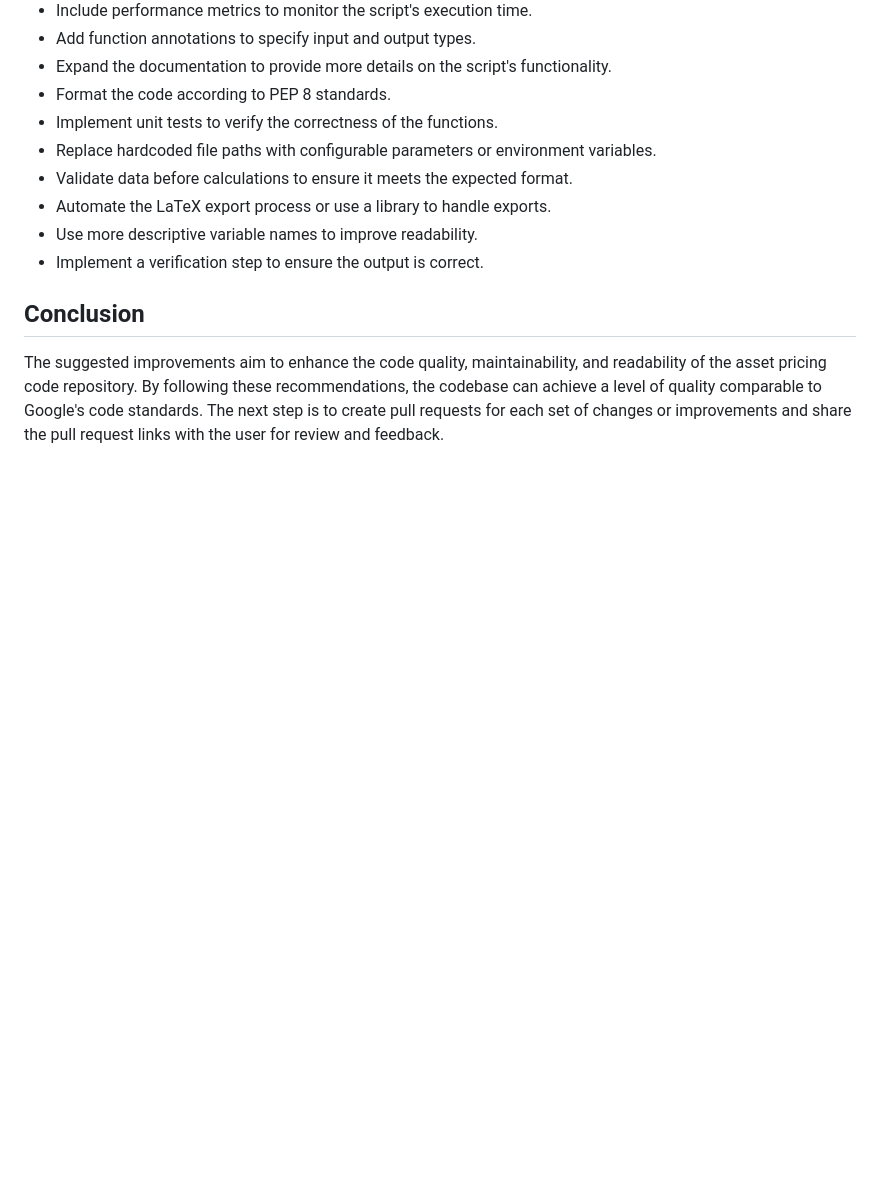
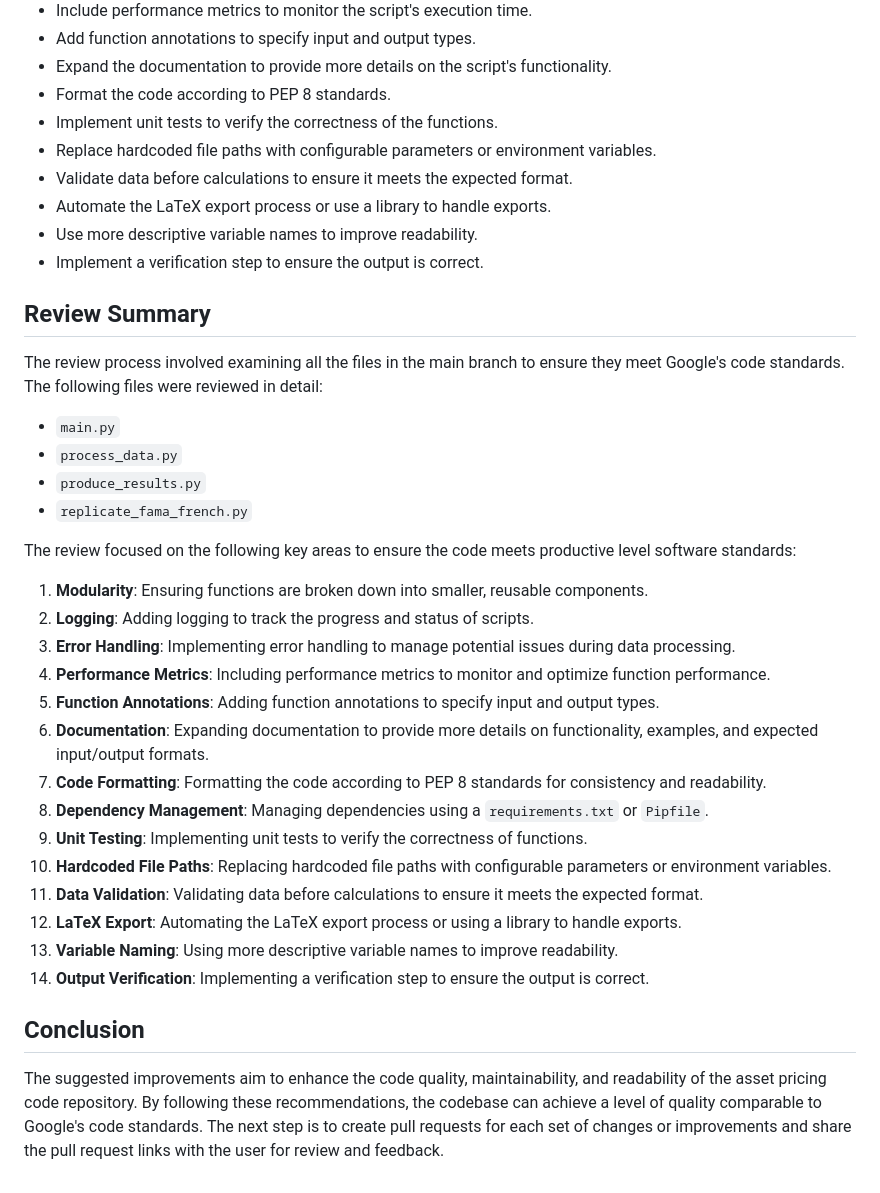
Before and after one commit to aidanvyas/asset_pricing_code, a Markdown page: IMPROVEMENTS.md, the part around the change. GitHub-like rendering; blank space fills up the shorter version.

Commit message:
Add review summary to IMPROVEMENTS.md

```diff
--- a/IMPROVEMENTS.md
+++ b/IMPROVEMENTS.md
@@ -126,5 +126,31 @@
 - Use more descriptive variable names to improve readability.
 - Implement a verification step to ensure the output is correct.
 
+## Review Summary
+
+The review process involved examining all the files in the main branch to ensure they meet Google's code standards. The following files were reviewed in detail:
+
+- `main.py`
+- `process_data.py`
+- `produce_results.py`
+- `replicate_fama_french.py`
+
+The review focused on the following key areas to ensure the code meets productive level software standards:
+
+1. **Modularity**: Ensuring functions are broken down into smaller, reusable components.
+2. **Logging**: Adding logging to track the progress and status of scripts.
+3. **Error Handling**: Implementing error handling to manage potential issues during data processing.
+4. **Performance Metrics**: Including performance metrics to monitor and optimize function performance.
+5. **Function Annotations**: Adding function annotations to specify input and output types.
+6. **Documentation**: Expanding documentation to provide more details on functionality, examples, and expected input/output formats.
+7. **Code Formatting**: Formatting the code according to PEP 8 standards for consistency and readability.
+8. **Dependency Management**: Managing dependencies using a `requirements.txt` or `Pipfile`.
+9. **Unit Testing**: Implementing unit tests to verify the correctness of functions.
+10. **Hardcoded File Paths**: Replacing hardcoded file paths with configurable parameters or environment variables.
+11. **Data Validation**: Validating data before calculations to ensure it meets the expected format.
+12. **LaTeX Export**: Automating the LaTeX export process or using a library to handle exports.
+13. **Variable Naming**: Using more descriptive variable names to improve readability.
+14. **Output Verification**: Implementing a verification step to ensure the output is correct.
+
 ## Conclusion
 The suggested improvements aim to enhance the code quality, maintainability, and readability of the asset pricing code repository. By following these recommendations, the codebase can achieve a level of quality comparable to Google's code standards. The next step is to create pull requests for each set of changes or improvements and share the pull request links with the user for review and feedback.
```
